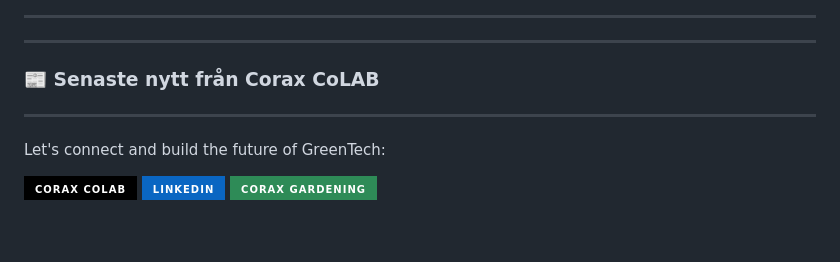
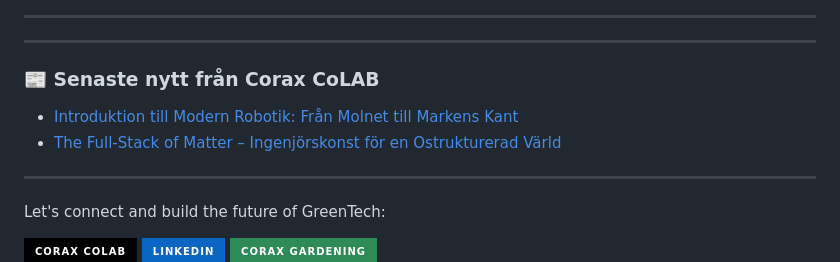
Before and after one commit to PelleNybe/PelleNybe, a Markdown page: README.md, the part around the change. GitHub-like rendering; badges without logos; blank space fills up the shorter version.

Commit message:
Updated with the latest blog posts

```diff
--- a/README.md
+++ b/README.md
@@ -56,6 +56,8 @@ Currently, I am the Founder and CEO of **Corax CoLAB**. My daily work revolves a
 
 ### 📰 Senaste nytt från Corax CoLAB
 <!-- BLOG-POST-LIST:START -->
+- [Introduktion till Modern Robotik: Från Molnet till Markens Kant](https://coraxcolab.com/sv/insikter/Introduktion-till-Modern-Robotik-Fran-Molnet-till-Markens-Kant)
+- [The Full-Stack of Matter – Ingenjörskonst för en Ostrukturerad Värld](https://coraxcolab.com/sv/insikter/the-full-stack-of-matter-ingenjorskonst-ostrukturerad-varld)
 <!-- BLOG-POST-LIST:END -->
 
 ---
```
